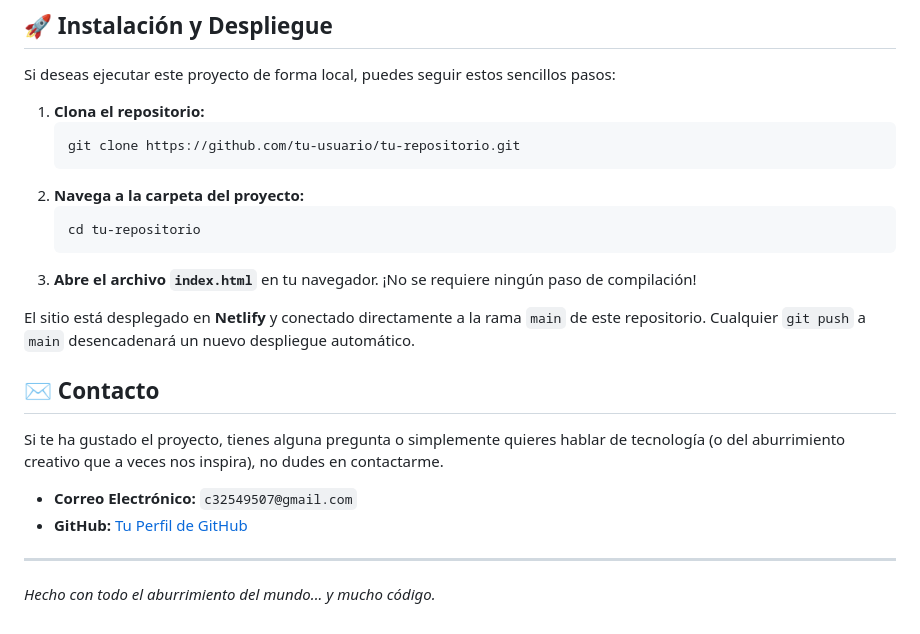
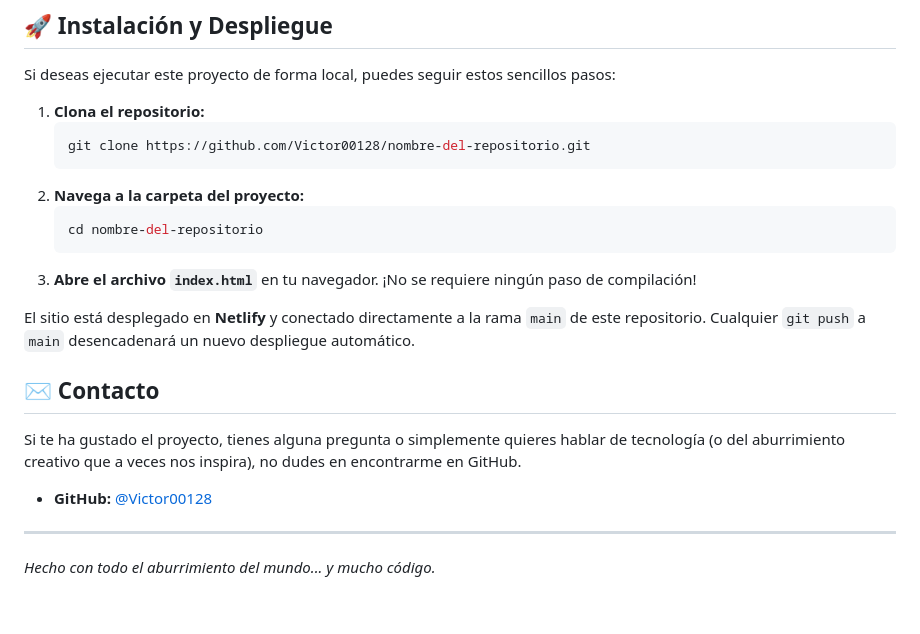
Before and after one commit to Victor00128/Servicios-, a Markdown page: README.md, the part around the change printed below. GitHub-like rendering.

````diff
--- a/README.md
+++ b/README.md
@@ -41,11 +41,11 @@ Si deseas ejecutar este proyecto de forma local, puedes seguir estos sencillos p
 
 1.  **Clona el repositorio:**
     ```bash
-    git clone https://github.com/tu-usuario/tu-repositorio.git
+    git clone https://github.com/Victor00128/nombre-del-repositorio.git
     ```
 2.  **Navega a la carpeta del proyecto:**
     ```bash
-    cd tu-repositorio
+    cd nombre-del-repositorio
     ```
 3.  **Abre el archivo `index.html`** en tu navegador. ¡No se requiere ningún paso de compilación!
 
@@ -53,10 +53,9 @@ El sitio está desplegado en **Netlify** y conectado directamente a la rama `mai
 
 ## ✉️ Contacto
 
-Si te ha gustado el proyecto, tienes alguna pregunta o simplemente quieres hablar de tecnología (o del aburrimiento creativo que a veces nos inspira), no dudes en contactarme.
+Si te ha gustado el proyecto, tienes alguna pregunta o simplemente quieres hablar de tecnología (o del aburrimiento creativo que a veces nos inspira), no dudes en encontrarme en GitHub.
 
-*   **Correo Electrónico:** `c32549507@gmail.com`
-*   **GitHub:** [Tu Perfil de GitHub](https://github.com/tu-usuario)
+*   **GitHub:** [@Victor00128](https://github.com/Victor00128)
 
 ---
 
````
Also changed, not shown: other parts of README.md (+1 -1 lines).
